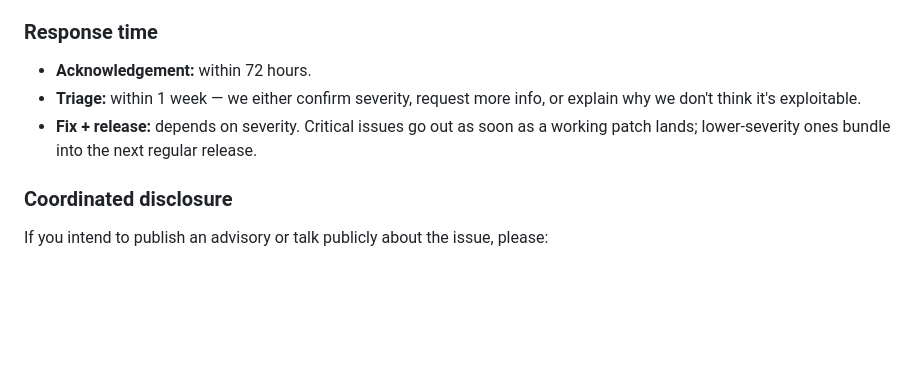
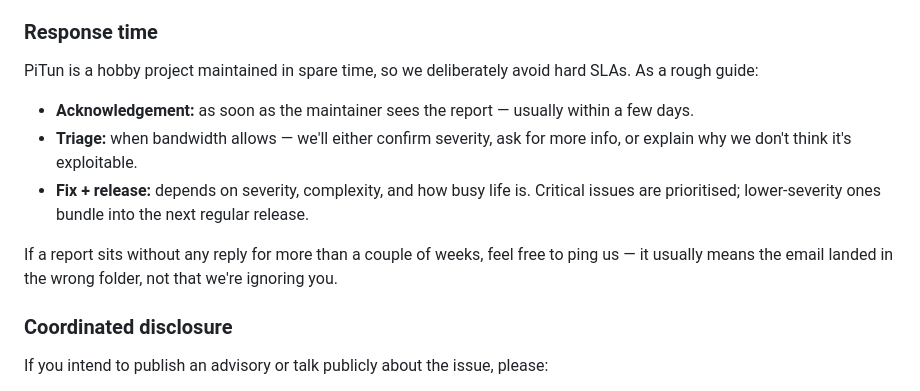
Before and after one commit to DaveBugg/PiTun, a Markdown page: SECURITY.md, the part around the change. Drawn GitHub-style; blank space fills up the shorter version.

Commit message:
docs(security): soften response-time SLAs
Replace hard deadlines (72h ack, 1 week triage) with bandwidth-based
language. PiTun is a hobby project maintained in spare time and the
previous wording set up expectations we can't reliably meet. Added a
'ping us if no reply in a couple of weeks' fallback so reporters
still know what to do when something falls through the cracks.

```diff
--- a/SECURITY.md
+++ b/SECURITY.md
@@ -36,12 +36,20 @@ the maintainer at the address listed on the [GitHub profile](https://github.com/
 
 ### Response time
 
-- **Acknowledgement:** within 72 hours.
-- **Triage:** within 1 week — we either confirm severity, request
-  more info, or explain why we don't think it's exploitable.
-- **Fix + release:** depends on severity. Critical issues go out as
-  soon as a working patch lands; lower-severity ones bundle into the
-  next regular release.
+PiTun is a hobby project maintained in spare time, so we deliberately
+avoid hard SLAs. As a rough guide:
+
+- **Acknowledgement:** as soon as the maintainer sees the report —
+  usually within a few days.
+- **Triage:** when bandwidth allows — we'll either confirm severity,
+  ask for more info, or explain why we don't think it's exploitable.
+- **Fix + release:** depends on severity, complexity, and how busy
+  life is. Critical issues are prioritised; lower-severity ones bundle
+  into the next regular release.
+
+If a report sits without any reply for more than a couple of weeks,
+feel free to ping us — it usually means the email landed in the wrong
+folder, not that we're ignoring you.
 
 ### Coordinated disclosure
 
```
